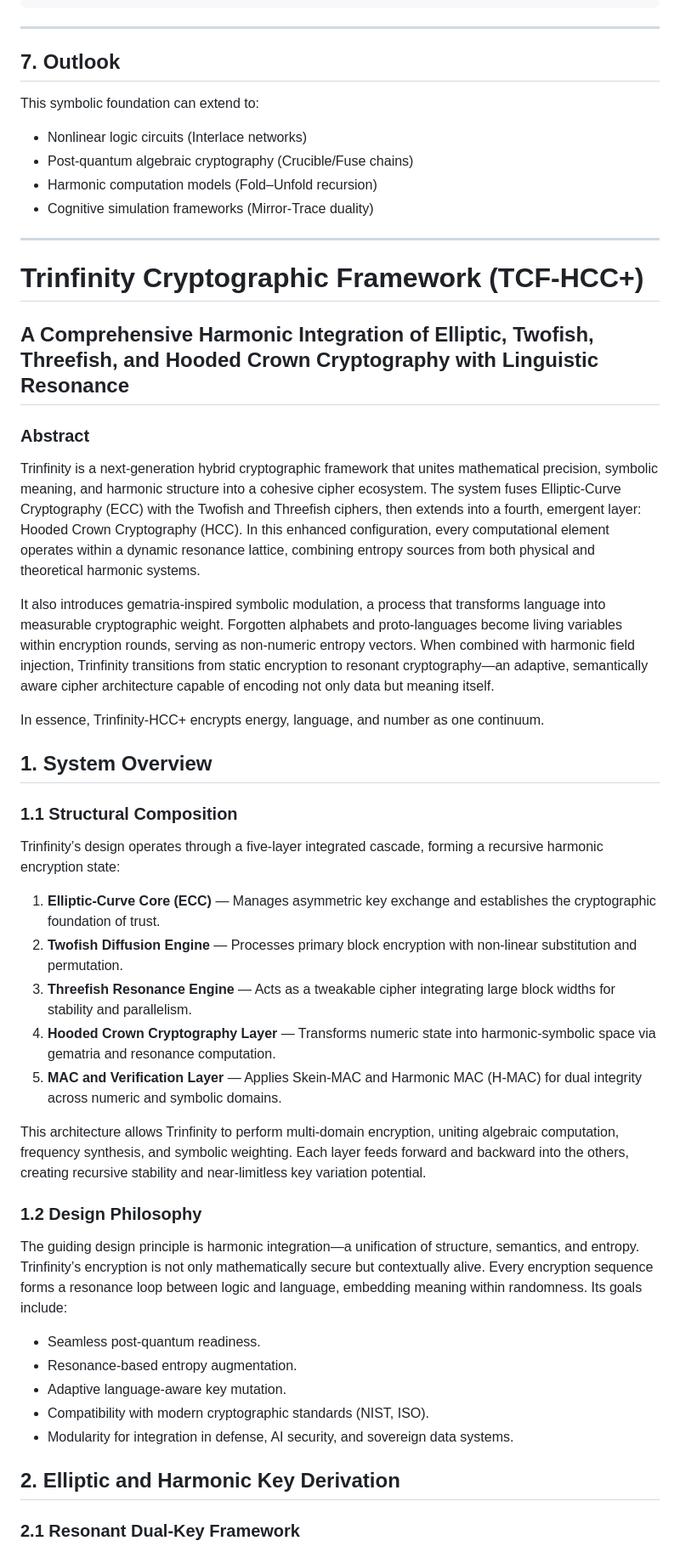
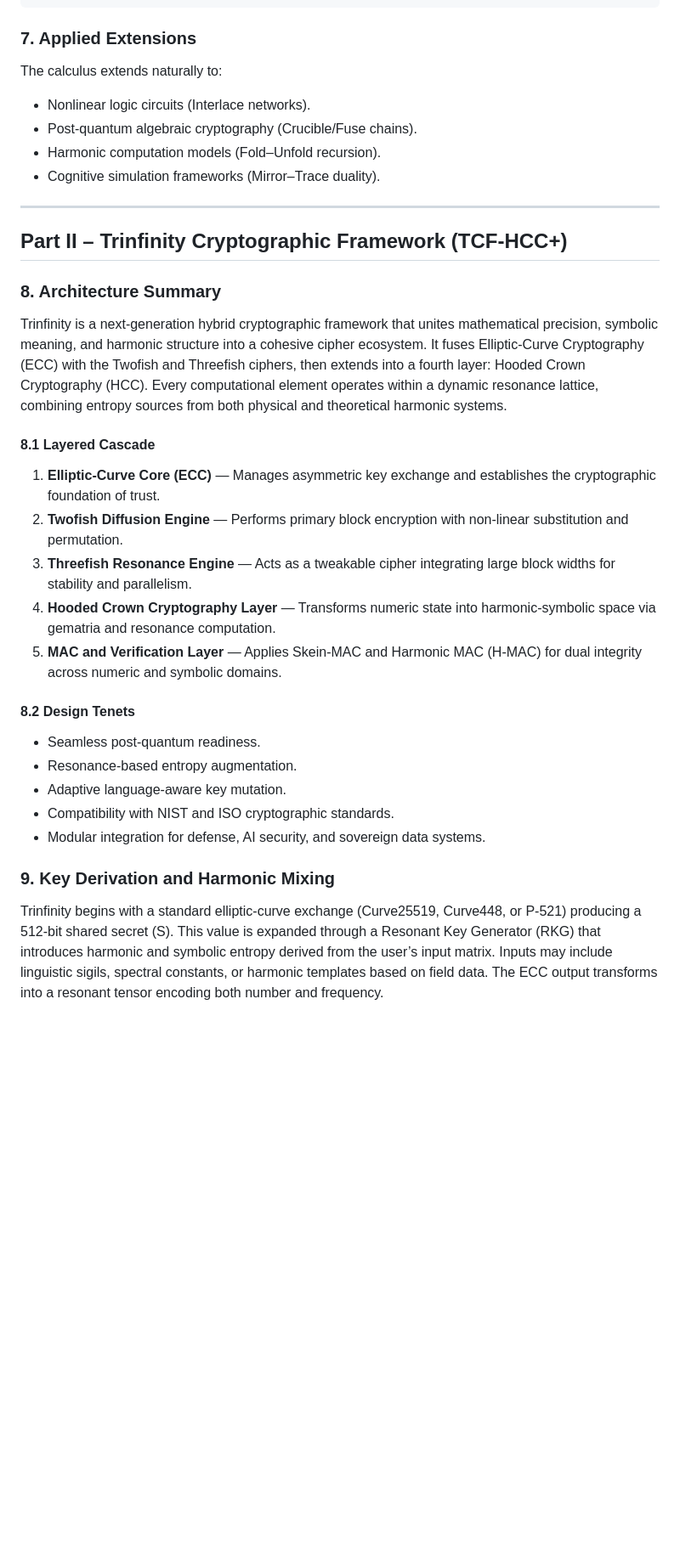
Before and after one commit to ATNYCHI-ZERO/full-stack, a Markdown page: docs/interlace-weave-calculus.md, the part around one of its changes. Shown at 85% size. Drawn GitHub-style; blank space fills up the shorter version.

````diff
--- a/docs/interlace-weave-calculus.md
+++ b/docs/interlace-weave-calculus.md
@@ -116,56 +138,40 @@ Given raw elements \(a,b\):
 \newcommand{\NullKnot}{\Qopp_0}
 ```
 
----
+### 7. Applied Extensions
 
-## 7. Outlook
+The calculus extends naturally to:
 
-This symbolic foundation can extend to:
-
-- Nonlinear logic circuits (Interlace networks)
-- Post-quantum algebraic cryptography (Crucible/Fuse chains)
-- Harmonic computation models (Fold–Unfold recursion)
-- Cognitive simulation frameworks (Mirror-Trace duality)
+- Nonlinear logic circuits (Interlace networks).
+- Post-quantum algebraic cryptography (Crucible/Fuse chains).
+- Harmonic computation models (Fold–Unfold recursion).
+- Cognitive simulation frameworks (Mirror–Trace duality).
 
 ---
 
-# Trinfinity Cryptographic Framework (TCF-HCC+)
+## Part II – Trinfinity Cryptographic Framework (TCF-HCC+)
 
-## A Comprehensive Harmonic Integration of Elliptic, Twofish, Threefish, and Hooded Crown Cryptography with Linguistic Resonance
+### 8. Architecture Summary
 
-### Abstract
+Trinfinity is a next-generation hybrid cryptographic framework that unites mathematical precision, symbolic meaning, and harmonic structure into a cohesive cipher ecosystem. It fuses Elliptic-Curve Cryptography (ECC) with the Twofish and Threefish ciphers, then extends into a fourth layer: Hooded Crown Cryptography (HCC). Every computational element operates within a dynamic resonance lattice, combining entropy sources from both physical and theoretical harmonic systems.
 
-Trinfinity is a next-generation hybrid cryptographic framework that unites mathematical precision, symbolic meaning, and harmonic structure into a cohesive cipher ecosystem. The system fuses Elliptic-Curve Cryptography (ECC) with the Twofish and Threefish ciphers, then extends into a fourth, emergent layer: Hooded Crown Cryptography (HCC). In this enhanced configuration, every computational element operates within a dynamic resonance lattice, combining entropy sources from both physical and theoretical harmonic systems.
-
-It also introduces gematria-inspired symbolic modulation, a process that transforms language into measurable cryptographic weight. Forgotten alphabets and proto-languages become living variables within encryption rounds, serving as non-numeric entropy vectors. When combined with harmonic field injection, Trinfinity transitions from static encryption to resonant cryptography—an adaptive, semantically aware cipher architecture capable of encoding not only data but meaning itself.
-
-In essence, Trinfinity-HCC+ encrypts energy, language, and number as one continuum.
-
-## 1. System Overview
-
-### 1.1 Structural Composition
-
-Trinfinity’s design operates through a five-layer integrated cascade, forming a recursive harmonic encryption state:
+#### 8.1 Layered Cascade
 
 1. **Elliptic-Curve Core (ECC)** — Manages asymmetric key exchange and establishes the cryptographic foundation of trust.
-2. **Twofish Diffusion Engine** — Processes primary block encryption with non-linear substitution and permutation.
+2. **Twofish Diffusion Engine** — Performs primary block encryption with non-linear substitution and permutation.
 3. **Threefish Resonance Engine** — Acts as a tweakable cipher integrating large block widths for stability and parallelism.
 4. **Hooded Crown Cryptography Layer** — Transforms numeric state into harmonic-symbolic space via gematria and resonance computation.
 5. **MAC and Verification Layer** — Applies Skein-MAC and Harmonic MAC (H-MAC) for dual integrity across numeric and symbolic domains.
 
-This architecture allows Trinfinity to perform multi-domain encryption, uniting algebraic computation, frequency synthesis, and symbolic weighting. Each layer feeds forward and backward into the others, creating recursive stability and near-limitless key variation potential.
-
-### 1.2 Design Philosophy
-
-The guiding design principle is harmonic integration—a unification of structure, semantics, and entropy. Trinfinity’s encryption is not only mathematically secure but contextually alive. Every encryption sequence forms a resonance loop between logic and language, embedding meaning within randomness. Its goals include:
+#### 8.2 Design Tenets
 
 - Seamless post-quantum readiness.
 - Resonance-based entropy augmentation.
 - Adaptive language-aware key mutation.
-- Compatibility with modern cryptographic standards (NIST, ISO).
-- Modularity for integration in defense, AI security, and sovereign data systems.
+- Compatibility with NIST and ISO cryptographic standards.
+- Modular integration for defense, AI security, and sovereign data systems.
 
-## 2. Elliptic and Harmonic Key Derivation
+### 9. Key Derivation and Harmonic Mixing
 
-### 2.1 Resonant Dual-Key Framework
+Trinfinity begins with a standard elliptic-curve exchange (Curve25519, Curve448, or P-521) producing a 512-bit shared secret \(S\). This value is expanded through a Resonant Key Generator (RKG) that introduces harmonic and symbolic entropy derived from the user’s input matrix. Inputs may include linguistic sigils, spectral constants, or harmonic templates based on field data. The ECC output transforms into a resonant tensor encoding both number and frequency.
 
````
Also changed, not shown: other parts of docs/interlace-weave-calculus.md (+183 -114 lines).
